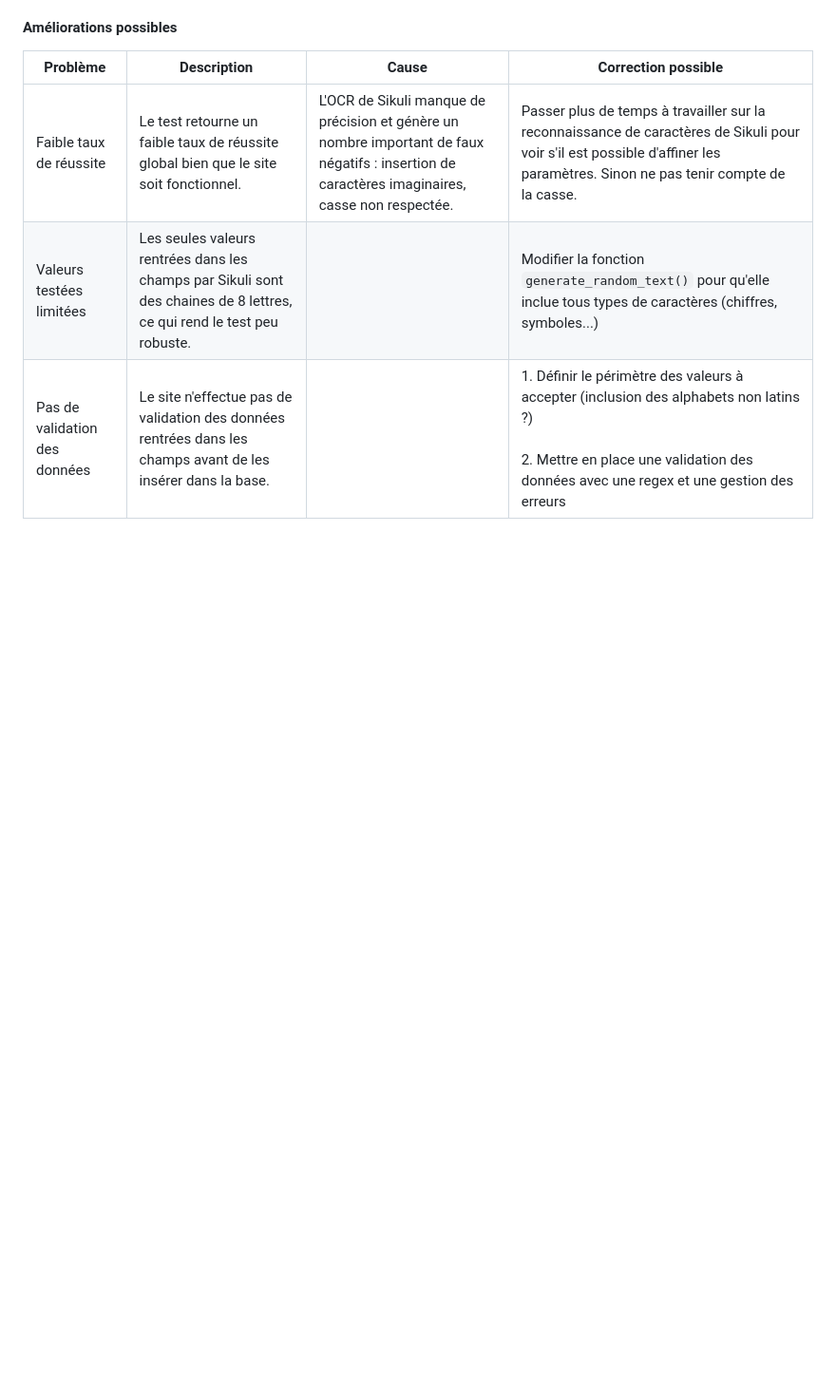
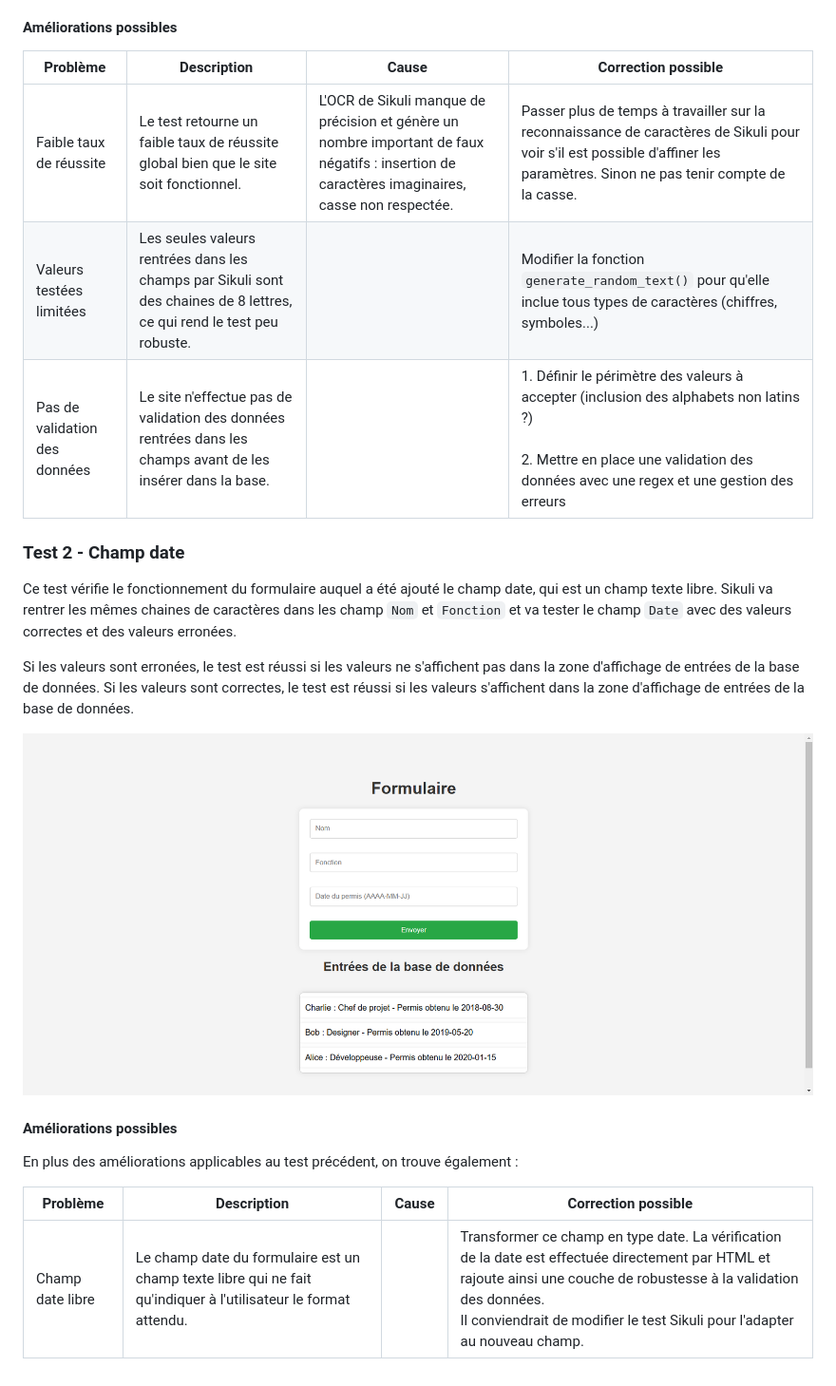
Before and after one commit to colpiche/dev-simulation, a Markdown page: README.md, the part around the change. Shown: that part at 95% size. Drawn GitHub-style; pictures changed too: img/test2.png (added); blank space fills up the shorter version.

Commit message:
Add 2nd Sikuli test for date field

```diff
--- a/README.md
+++ b/README.md
@@ -64,3 +64,20 @@ Sikuli va rentrer des chaines de caractères aléatoires dans les champs et vér
 | Faible taux de réussite       | Le test retourne un faible taux de réussite global bien que le site soit fonctionnel.                                  | L'OCR de Sikuli manque de précision et génère un nombre important de faux négatifs : insertion de caractères imaginaires, casse non respectée. | Passer plus de temps à travailler sur la reconnaissance de caractères de Sikuli pour voir s'il est possible d'affiner les paramètres. Sinon ne pas tenir compte de la casse.         |
 | Valeurs testées limitées      | Les seules valeurs rentrées dans les champs par Sikuli sont des chaines de 8 lettres, ce qui rend le test peu robuste. |                                                                                                                                                | Modifier la fonction `generate_random_text()` pour qu'elle inclue tous types de caractères (chiffres, symboles...)                                                                   |
 | Pas de validation des données | Le site n'effectue pas de validation des données rentrées dans les champs avant de les insérer dans la base.           |                                                                                                                                                | 1. Définir le périmètre des valeurs à accepter (inclusion des alphabets non latins ?)<br><br>2. Mettre en place une validation des données avec une regex et une gestion des erreurs |
+
+### Test 2 - Champ date
+
+Ce test vérifie le fonctionnement du formulaire auquel a été ajouté le champ date, qui est un champ texte libre. Sikuli va rentrer les mêmes chaines de caractères dans les champ `Nom` et `Fonction` et va tester le champ `Date` avec des valeurs correctes et des valeurs erronées.
+
+Si les valeurs sont erronées, le test est réussi si les valeurs ne s'affichent pas dans la zone d'affichage de entrées de la base de données.
+Si les valeurs sont correctes, le test est réussi si les valeurs s'affichent dans la zone d'affichage de entrées de la base de données.
+
+![Test 2](img/test2.png)
+
+#### Améliorations possibles
+
+En plus des améliorations applicables au test précédent, on trouve également :
+
+| Problème         | Description                                                                                                     | Cause | Correction possible                                                                                                                                                                                                                                     |
+| ---------------- | --------------------------------------------------------------------------------------------------------------- | ----- | ------------------------------------------------------------------------------------------------------------------------------------------------------------------------------------------------------------------------------------------------------- |
+| Champ date libre | Le champ date du formulaire est un champ texte libre qui ne fait qu'indiquer à l'utilisateur le format attendu. |       | Transformer ce champ en type date. La vérification de la date est  effectuée directement par HTML et rajoute ainsi une couche de robustesse à la validation des données.<br>Il conviendrait de modifier le test Sikuli pour l'adapter au nouveau champ. |
```
Also changed, not shown: 7 other files.
